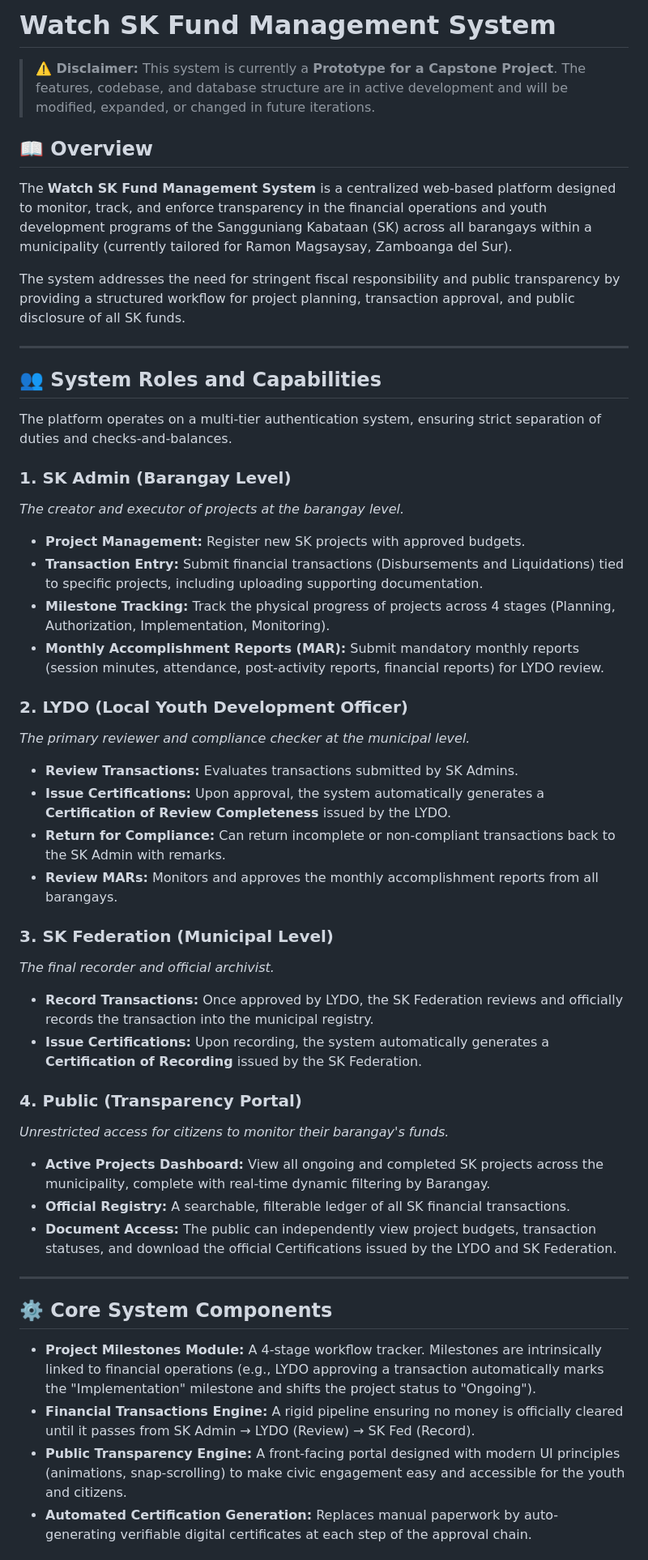
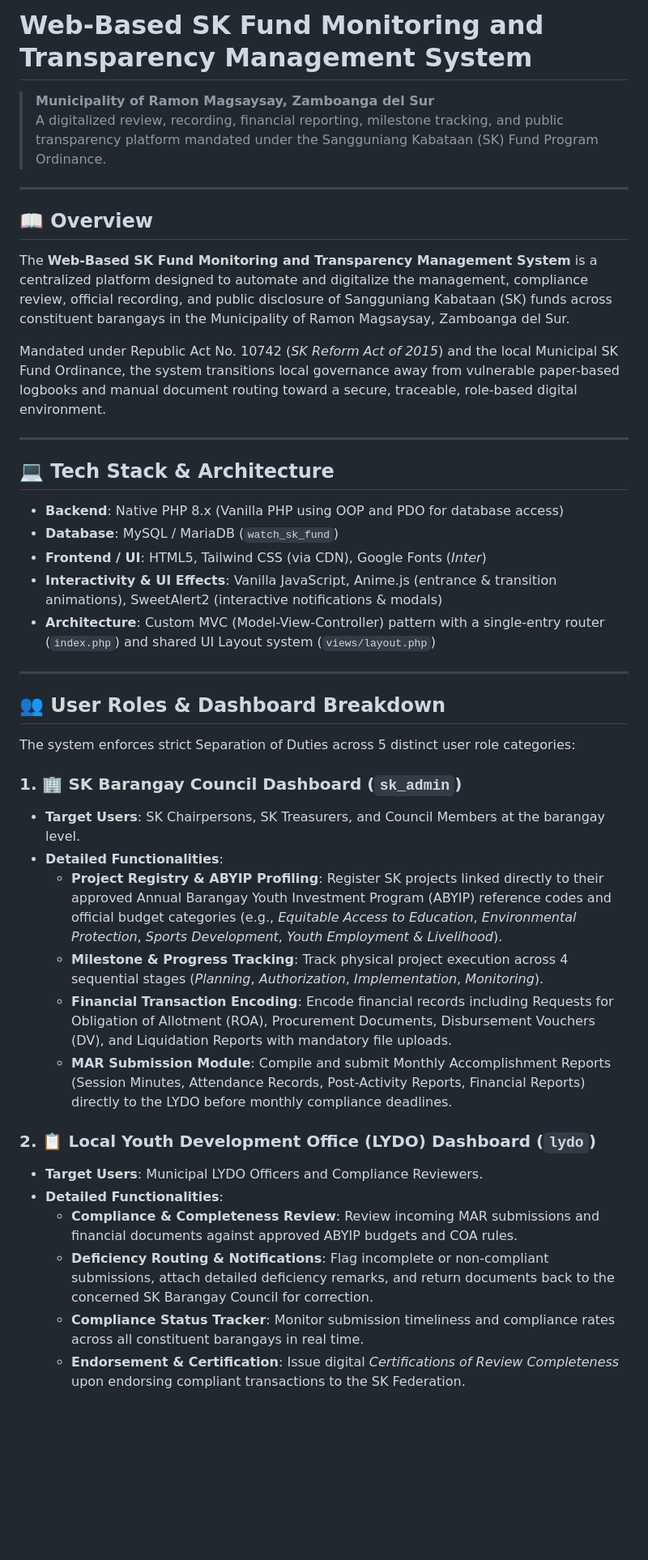
Before and after one commit to YoursTrulyInarius/FundSystem, a Markdown page: README.md, the part around one of its changes. Shown at 81% size. GitHub-like rendering; blank space fills up the shorter version.

Commit message:
DOCUMENTATION

```diff
--- a/README.md
+++ b/README.md
@@ -1,49 +1,45 @@
-# Watch SK Fund Management System
+# Web-Based SK Fund Monitoring and Transparency Management System
 
-> **⚠️ Disclaimer:** This system is currently a **Prototype for a Capstone Project**. The features, codebase, and database structure are in active development and will be modified, expanded, or changed in future iterations.
+> **Municipality of Ramon Magsaysay, Zamboanga del Sur**
+> A digitalized review, recording, financial reporting, milestone tracking, and public transparency platform mandated under the Sangguniang Kabataan (SK) Fund Program Ordinance.
+
+---
 
 ## 📖 Overview
 
-The **Watch SK Fund Management System** is a centralized web-based platform designed to monitor, track, and enforce transparency in the financial operations and youth development programs of the Sangguniang Kabataan (SK) across all barangays within a municipality (currently tailored for Ramon Magsaysay, Zamboanga del Sur).
+The **Web-Based SK Fund Monitoring and Transparency Management System** is a centralized platform designed to automate and digitalize the management, compliance review, official recording, and public disclosure of Sangguniang Kabataan (SK) funds across constituent barangays in the Municipality of Ramon Magsaysay, Zamboanga del Sur.
 
-The system addresses the need for stringent fiscal responsibility and public transparency by providing a structured workflow for project planning, transaction approval, and public disclosure of all SK funds.
+Mandated under Republic Act No. 10742 (*SK Reform Act of 2015*) and the local Municipal SK Fund Ordinance, the system transitions local governance away from vulnerable paper-based logbooks and manual document routing toward a secure, traceable, role-based digital environment.
 
 ---
 
-## 👥 System Roles and Capabilities
+## 💻 Tech Stack & Architecture
 
-The platform operates on a multi-tier authentication system, ensuring strict separation of duties and checks-and-balances.
-
-### 1. SK Admin (Barangay Level)
-*The creator and executor of projects at the barangay level.*
-- **Project Management:** Register new SK projects with approved budgets.
-- **Transaction Entry:** Submit financial transactions (Disbursements and Liquidations) tied to specific projects, including uploading supporting documentation.
-- **Milestone Tracking:** Track the physical progress of projects across 4 stages (Planning, Authorization, Implementation, Monitoring).
-- **Monthly Accomplishment Reports (MAR):** Submit mandatory monthly reports (session minutes, attendance, post-activity reports, financial reports) for LYDO review.
-
-### 2. LYDO (Local Youth Development Officer)
-*The primary reviewer and compliance checker at the municipal level.*
-- **Review Transactions:** Evaluates transactions submitted by SK Admins.
-- **Issue Certifications:** Upon approval, the system automatically generates a **Certification of Review Completeness** issued by the LYDO.
-- **Return for Compliance:** Can return incomplete or non-compliant transactions back to the SK Admin with remarks.
-- **Review MARs:** Monitors and approves the monthly accomplishment reports from all barangays.
-
-### 3. SK Federation (Municipal Level)
-*The final recorder and official archivist.*
-- **Record Transactions:** Once approved by LYDO, the SK Federation reviews and officially records the transaction into the municipal registry.
-- **Issue Certifications:** Upon recording, the system automatically generates a **Certification of Recording** issued by the SK Federation.
-
-### 4. Public (Transparency Portal)
-*Unrestricted access for citizens to monitor their barangay's funds.*
-- **Active Projects Dashboard:** View all ongoing and completed SK projects across the municipality, complete with real-time dynamic filtering by Barangay.
-- **Official Registry:** A searchable, filterable ledger of all SK financial transactions.
-- **Document Access:** The public can independently view project budgets, transaction statuses, and download the official Certifications issued by the LYDO and SK Federation.
+- **Backend**: Native PHP 8.x (Vanilla PHP using OOP and PDO for database access)
+- **Database**: MySQL / MariaDB (`watch_sk_fund`)
+- **Frontend / UI**: HTML5, Tailwind CSS (via CDN), Google Fonts (*Inter*)
+- **Interactivity & UI Effects**: Vanilla JavaScript, Anime.js (entrance & transition animations), SweetAlert2 (interactive notifications & modals)
+- **Architecture**: Custom MVC (Model-View-Controller) pattern with a single-entry router (`index.php`) and shared UI Layout system (`views/layout.php`)
 
 ---
 
-## ⚙️ Core System Components
+## 👥 User Roles & Dashboard Breakdown
 
-- **Project Milestones Module:** A 4-stage workflow tracker. Milestones are intrinsically linked to financial operations (e.g., LYDO approving a transaction automatically marks the "Implementation" milestone and shifts the project status to "Ongoing").
-- **Financial Transactions Engine:** A rigid pipeline ensuring no money is officially cleared until it passes from SK Admin → LYDO (Review) → SK Fed (Record).
-- **Public Transparency Engine:** A front-facing portal designed with modern UI principles (animations, snap-scrolling) to make civic engagement easy and accessible for the youth and citizens.
-- **Automated Certification Generation:** Replaces manual paperwork by auto-generating verifiable digital certificates at each step of the approval chain.
+The system enforces strict Separation of Duties across 5 distinct user role categories:
+
+### 1. 🏢 SK Barangay Council Dashboard (`sk_admin`)
+* **Target Users**: SK Chairpersons, SK Treasurers, and Council Members at the barangay level.
+* **Detailed Functionalities**:
+  - **Project Registry & ABYIP Profiling**: Register SK projects linked directly to their approved Annual Barangay Youth Investment Program (ABYIP) reference codes and official budget categories (e.g., *Equitable Access to Education*, *Environmental Protection*, *Sports Development*, *Youth Employment & Livelihood*).
+  - **Milestone & Progress Tracking**: Track physical project execution across 4 sequential stages (*Planning*, *Authorization*, *Implementation*, *Monitoring*).
+  - **Financial Transaction Encoding**: Encode financial records including Requests for Obligation of Allotment (ROA), Procurement Documents, Disbursement Vouchers (DV), and Liquidation Reports with mandatory file uploads.
+  - **MAR Submission Module**: Compile and submit Monthly Accomplishment Reports (Session Minutes, Attendance Records, Post-Activity Reports, Financial Reports) directly to the LYDO before monthly compliance deadlines.
+
+### 2. 📋 Local Youth Development Office (LYDO) Dashboard (`lydo`)
+* **Target Users**: Municipal LYDO Officers and Compliance Reviewers.
+* **Detailed Functionalities**:
+  - **Compliance & Completeness Review**: Review incoming MAR submissions and financial documents against approved ABYIP budgets and COA rules.
+  - **Deficiency Routing & Notifications**: Flag incomplete or non-compliant submissions, attach detailed deficiency remarks, and return documents back to the concerned SK Barangay Council for correction.
+  - **Compliance Status Tracker**: Monitor submission timeliness and compliance rates across all constituent barangays in real time.
+  - **Endorsement & Certification**: Issue digital *Certifications of Review Completeness* upon endorsing compliant transactions to the SK Federation.
+
```
Also changed, not shown: other parts of README.md (+89 -12 lines).
